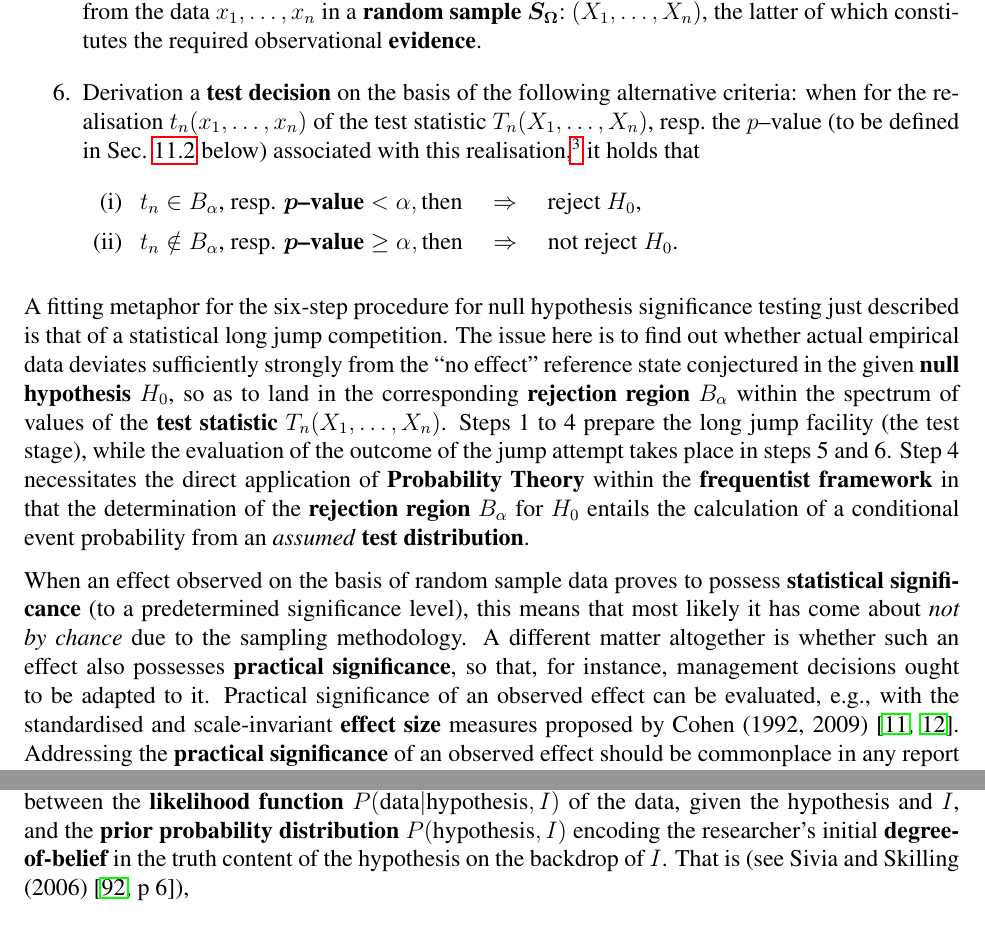
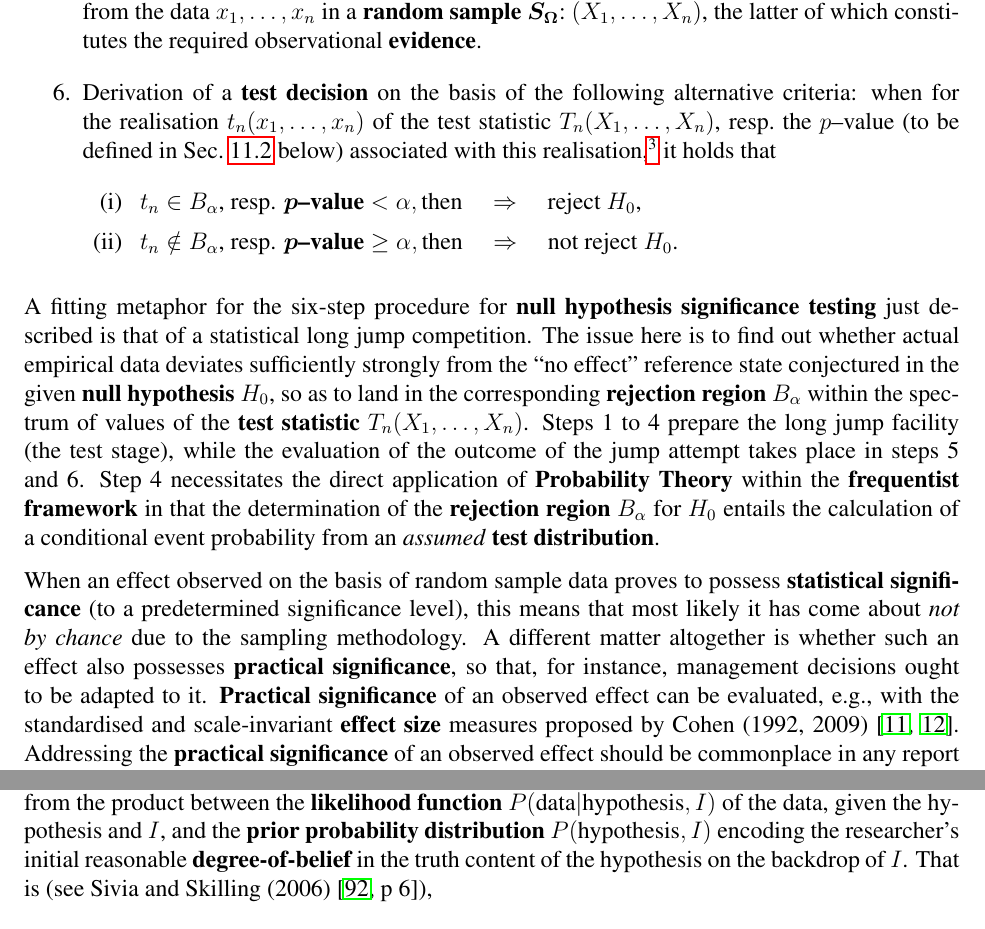
Before and after one commit to hve1964/StatsLectureNotes, a LaTeX thesis (Stats-v4.tex, which reads ch11-Stats.tex): two parts of pages 111 and 113 of 172, joined at a grey line, cut so that both start at the same text. Compiled offline with pdfLaTeX.

Commit message:
Add files via upload

```diff
--- a/ch11-Stats.tex
+++ b/ch11-Stats.tex
@@ -177,7 +177,7 @@ $\boldsymbol{S_{\Omega}}$:~$(X_{1}, \ldots, X_{n})$, the latter of
 which constitutes the required observational
 \textbf{evidence}.%\\[-5mm]
 
-\item Derivation a \textbf{test decision} on the basis of the
+\item Derivation of a \textbf{test decision} on the basis of the
 following alternative criteria: when for the realisation
 $t_{n}(x_{1}, \ldots, x_{n})$ of the test statistic $T_{n}(X_{1},
 \ldots, X_{n})$, resp.~the $p$--value (to be defined in
@@ -201,10 +201,11 @@ $\boldsymbol{p}\text{{\bf--value}} \geq \alpha, \text{then}
 
 \medskip
 \noindent
-A fitting metaphor for the six-step procedure for null hypothesis significance testing just described is that of a statistical long
-jump competition. The issue here is to find out whether actual
-empirical data deviates sufficiently strongly from the
-``no effect'' reference state conjectured in the
+A fitting metaphor for the six-step procedure for \textbf{null
+hypothesis significance testing} just described is that of a
+statistical long jump competition. The issue here is to find out
+whether actual empirical data deviates sufficiently strongly from
+the ``no effect'' reference state conjectured in the
 given \textbf{null hypothesis}~$H_{0}$, so as to land in the
 corresponding \textbf{rejection region}~$B_{\alpha}$ within the
 spectrum of values of the \textbf{test
@@ -225,13 +226,13 @@ significance level), this means that most likely it has come about
 \textit{not by chance} due to the sampling methodology. A different
 matter altogether is whether such an effect also possesses
 \textbf{practical significance}, so that, for instance, management
-decisions ought to be adapted to it. Practical significance of
-an observed effect can be evaluated, e.g., with the standardised
-and scale-invariant \textbf{effect size} measures proposed by Cohen
-(1992, 2009)~\ct{coh1992,coh2009}. Addressing the \textbf{practical
-significance} of an observed effect should be commonplace in any
-report on inferential statistical data analysis; see also Sullivan
-and R Feinn (2012)~\ct{sulfei2012}.
+decisions ought to be adapted to it. \textbf{Practical
+significance} of an observed effect can be evaluated, e.g., with
+the standardised and scale-invariant \textbf{effect size} measures
+proposed by Cohen (1992, 2009)~\ct{coh1992,coh2009}. Addressing
+the \textbf{practical significance} of an observed effect should be
+commonplace in any report on inferential statistical data analysis;
+see also Sullivan and R Feinn (2012)~\ct{sulfei2012}.
 
 \medskip
 \noindent
@@ -359,9 +360,10 @@ distribution} is computed in particular from the product between
 the \textbf{likelihood function} $P(\text{data}|\text{hypothesis},
 I)$ of the data, given the hypothesis and $I$, and the
 \textbf{prior probability distribution} $P(\text{hypothesis}, I)$
-encoding the researcher's initial \textbf{degree-of-belief} in the
-truth content of the hypothesis on the backdrop of $I$. That is
-(see Sivia and Skilling (2006)~\ct[p~6]{sivski2006}),
+encoding the researcher's initial reasonable
+\textbf{degree-of-belief} in the truth content of the hypothesis on
+the backdrop of $I$. That is (see Sivia and Skilling
+(2006)~\ct[p~6]{sivski2006}),
 %
 \be
 P(\text{hypothesis}|\text{data}, I) \propto
```
Also changed, not shown: ch11-Stats.tex (18 more changed lines).
